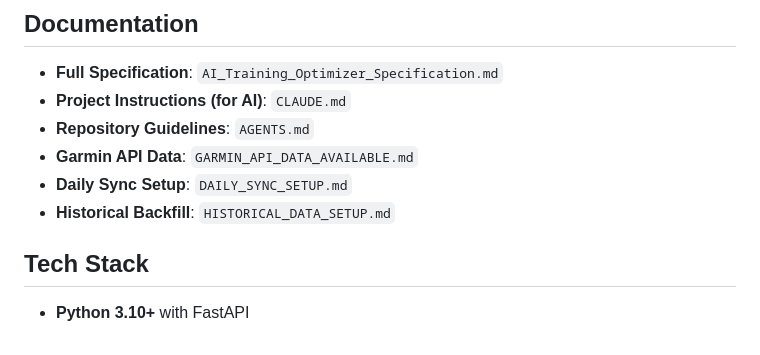
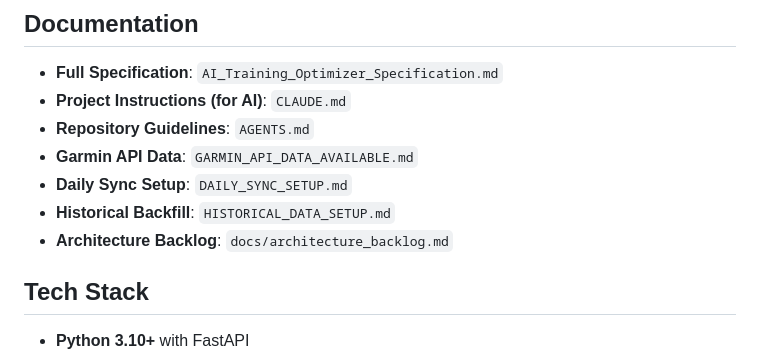
Before and after one commit to Grieveren/Garmin-AI-Codex, a Markdown page: README.md, the part around the change. GitHub-like rendering.

Commit message:
Docs: Track post-MVP architecture backlog

```diff
--- a/README.md
+++ b/README.md
@@ -108,6 +108,7 @@ PYTHONPATH=. pytest -k readiness
 - **Garmin API Data**: `GARMIN_API_DATA_AVAILABLE.md`
 - **Daily Sync Setup**: `DAILY_SYNC_SETUP.md`
 - **Historical Backfill**: `HISTORICAL_DATA_SETUP.md`
+- **Architecture Backlog**: `docs/architecture_backlog.md`
 
 ## Tech Stack
 
```
Also changed, not shown: docs/architecture_backlog.md (added, +44 -0 lines).
